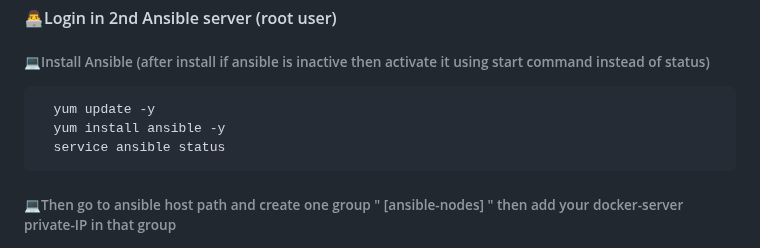
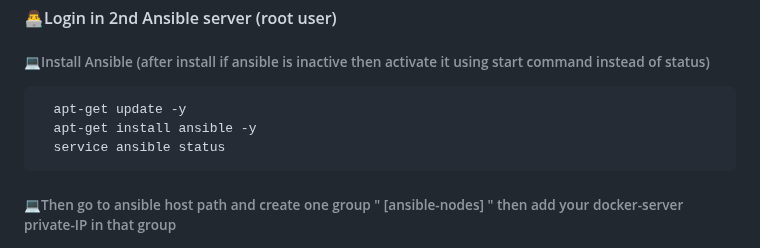
Before and after one commit to Its-Rohzz/project-2048-game-repo, a Markdown page: README.md, the part around the change. GitHub-like rendering.

```diff
--- a/README.md
+++ b/README.md
@@ -47,8 +47,8 @@ __👉👉👉      https://pkg.jenkins.io/debian-stable/__
 
 #### 👨‍💻Login in 2nd Ansible server (root user)
 ###### 💻Install Ansible  (after install if ansible is inactive then activate it using start command instead of status)
-      yum update -y
-      yum install ansible -y
+      apt-get update -y
+      apt-get install ansible -y
       service ansible status
 
 ###### 💻Then go to ansible host path and create one group " [ansible-nodes] " then add your docker-server private-IP in that group
```
